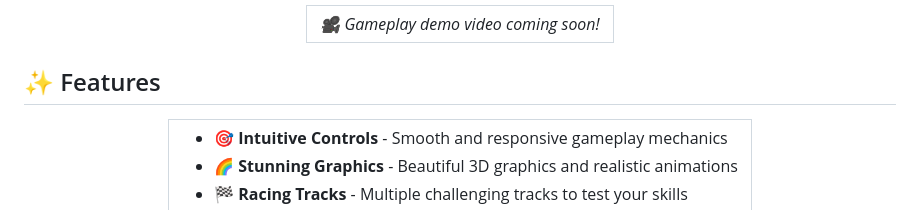
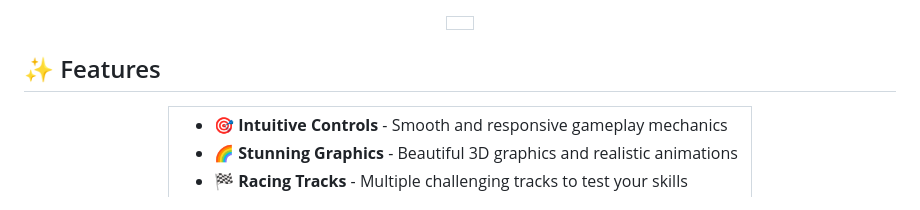
Before and after one commit to GourangaDasSamrat/3D-Car-Game, a Markdown page: README.md, the part around one of its changes. Rendered like a GitHub page.

```diff
--- a/README.md
+++ b/README.md
@@ -36,6 +44,5 @@ A thrilling 3D car racing game built with modern web technologies. Experience sm
 <td>
 <!-- Demo video will be added separately on GitHub -->
-<i>🎥 Gameplay demo video coming soon!</i>
 </td>
 </tr>
 </table>
```
Also changed, not shown: other parts of README.md (+8 -0 lines).
